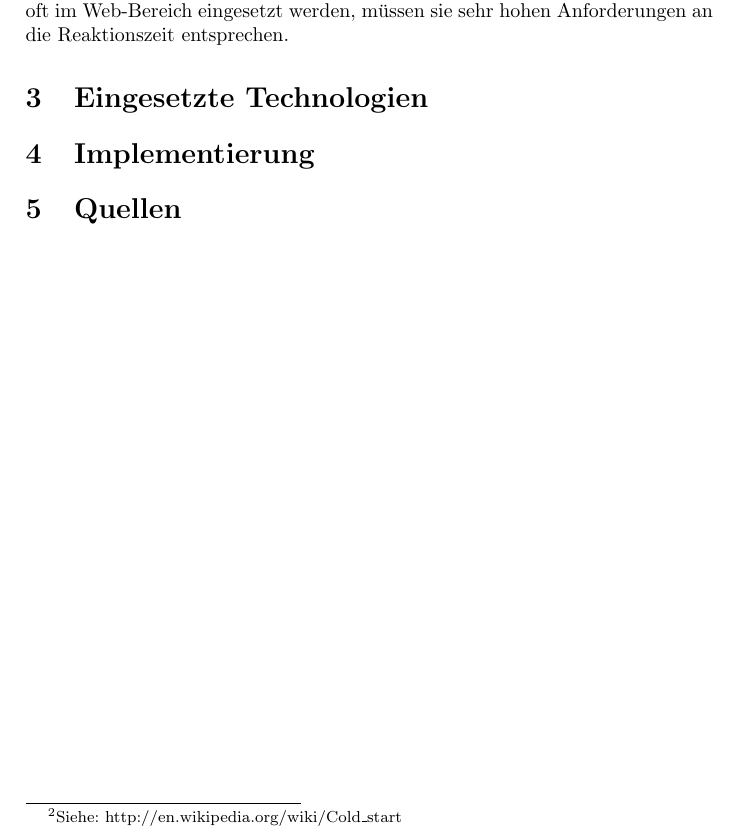
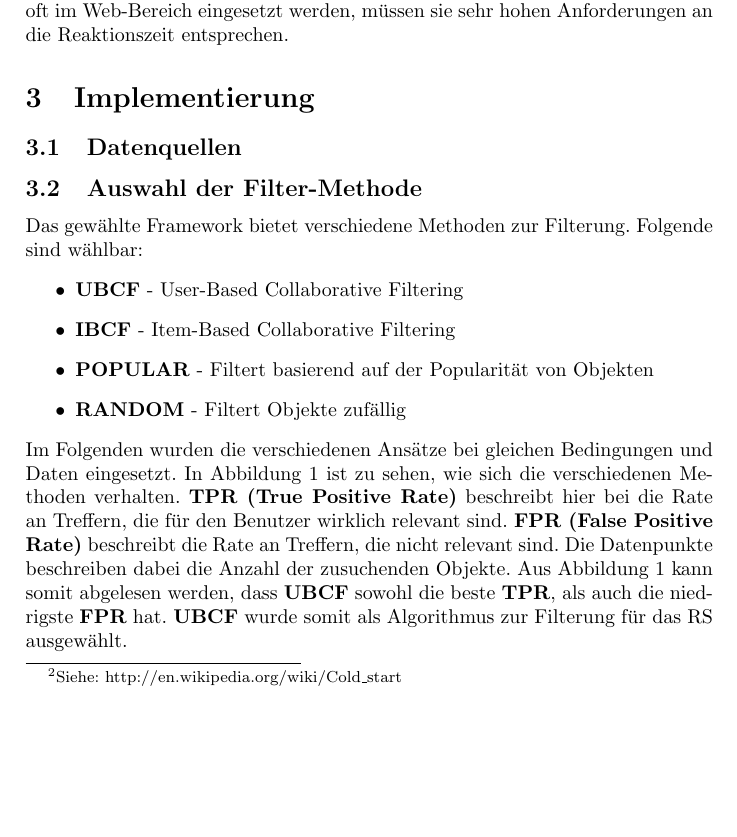
Before and after one commit to Zillolo/MovieRecommender, a LaTeX document (Report.tex): part of page 5 of 5 before the commit and part of page 5 of 6 after it, cut so that both start at the same text, the shorter picture padded with empty space. Compiled offline with pdfLaTeX.

Commit message:
Updated Report.

```diff
--- a/Report.tex
+++ b/Report.tex
@@ -1,6 +1,11 @@
 \documentclass[german,a4paper]{article}
 
 \usepackage{babel}
+
+\usepackage{float}
+\usepackage{graphicx}
+\graphicspath{{fig/}}
+
 \usepackage[utf8]{inputenc}
 
 \title{Recommender System auf Basis von Collaborative Filtering}
@@ -68,5 +73,16 @@ J(A,B) = \frac{|A \cap B|}{|A \cup B|}
 \end{equation}
 \subsubsection{Probleme}
 CF wird meist in Umgebungen mit sehr großen Datenmengen eingesetzt. Dies führt dazu, dass neue Benutzer erst genügend Bewertungen abgeben müssen, bevor für sie sinnvolle Vorhersagen getroffen werden können. Das gleiche gilt für neue Objekte, welche noch nicht genügend Bewertungen haben.\footnote{Siehe: http://en.wikipedia.org/wiki/Cold\_start} Ein weiteres Problem stellt die Skalierung von CF-basiertes System dar. Da solche Systeme oft im Web-Bereich eingesetzt werden, müssen sie sehr hohen Anforderungen an die Reaktionszeit entsprechen.
-\section{Eingesetzte Technologien}
 \section{Implementierung}
+\subsection{Datenquellen}
+
+\subsection{Auswahl der Filter-Methode}
+Das gewählte Framework bietet verschiedene Methoden zur Filterung.
+Folgende sind wählbar:
+\begin{itemize}
+\item \textbf{UBCF} - User-Based Collaborative Filtering
+\item \textbf{IBCF} - Item-Based Collaborative Filtering
+\item \textbf{POPULAR} - Filtert basierend auf der Popularität von Objekten
+\item \textbf{RANDOM} - Filtert Objekte zufällig
+\end{itemize}
+Im Folgenden wurden die verschiedenen Ansätze bei gleichen Bedingungen und Daten eingesetzt. In Abbildung 1 ist zu sehen, wie sich die verschiedenen Methoden verhalten. \textbf{TPR (True Positive Rate)} beschreibt hier bei die Rate an Treffern, die für den Benutzer wirklich relevant sind. \textbf{FPR (False Positive Rate)} beschreibt die Rate an Treffern, die nicht relevant sind. Die Datenpunkte beschreiben dabei die Anzahl der zusuchenden Objekte. Aus Abbildung 1 kann somit abgelesen werden, dass \textbf{UBCF} sowohl die beste \textbf{TPR}, als auch die niedrigste \textbf{FPR} hat. \textbf{UBCF} wurde somit als Algorithmus zur Filterung für das RS ausgewählt.
@@ -73,2 +93,3 @@ CF wird meist in Umgebungen mit sehr großen Datenmengen eingesetzt. Dies führt
+\end{figure}
 \section{Quellen}
 \end{document}
```
Also changed, not shown: Report.pdf, Report.tex (4 more changed lines).
